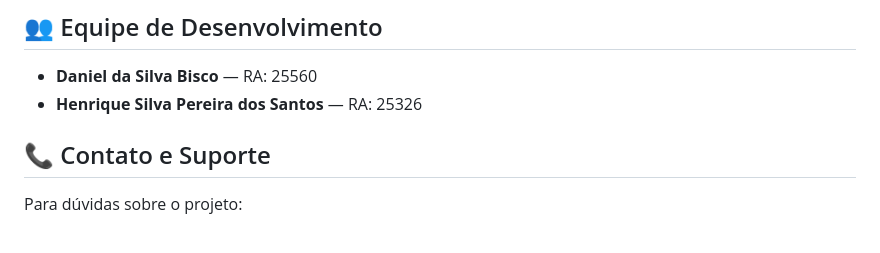
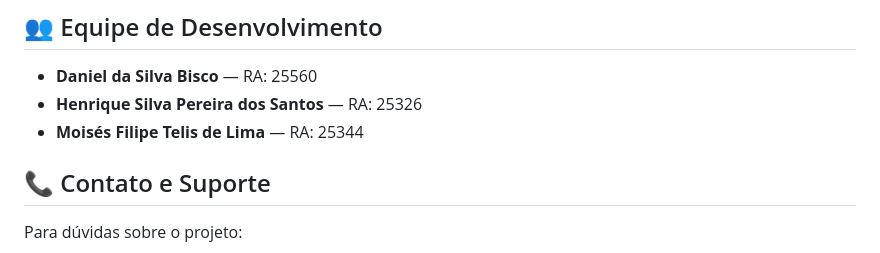
Before and after one commit to omoshaa/da-roca, a Markdown page: README.md, the part around the change. GitHub-like rendering.

Commit message:
Atualizar o README.md

```diff
--- a/README.md
+++ b/README.md
@@ -210,6 +210,7 @@ O projeto inclui dados de exemplo:
 
 - **Daniel da Silva Bisco** — RA: 25560
 - **Henrique Silva Pereira dos Santos** — RA: 25326
+- **Moisés Filipe Telis de Lima** — RA: 25344
 
 ## 📞 Contato e Suporte
 
```
